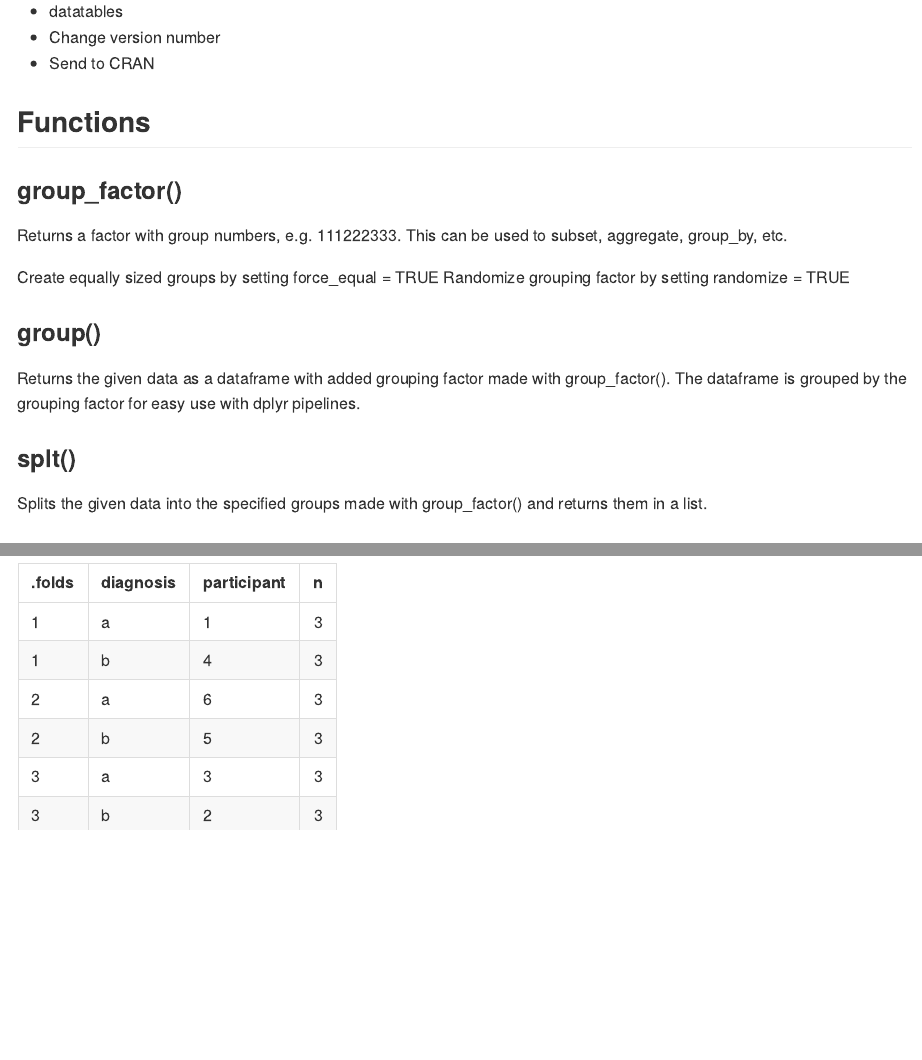
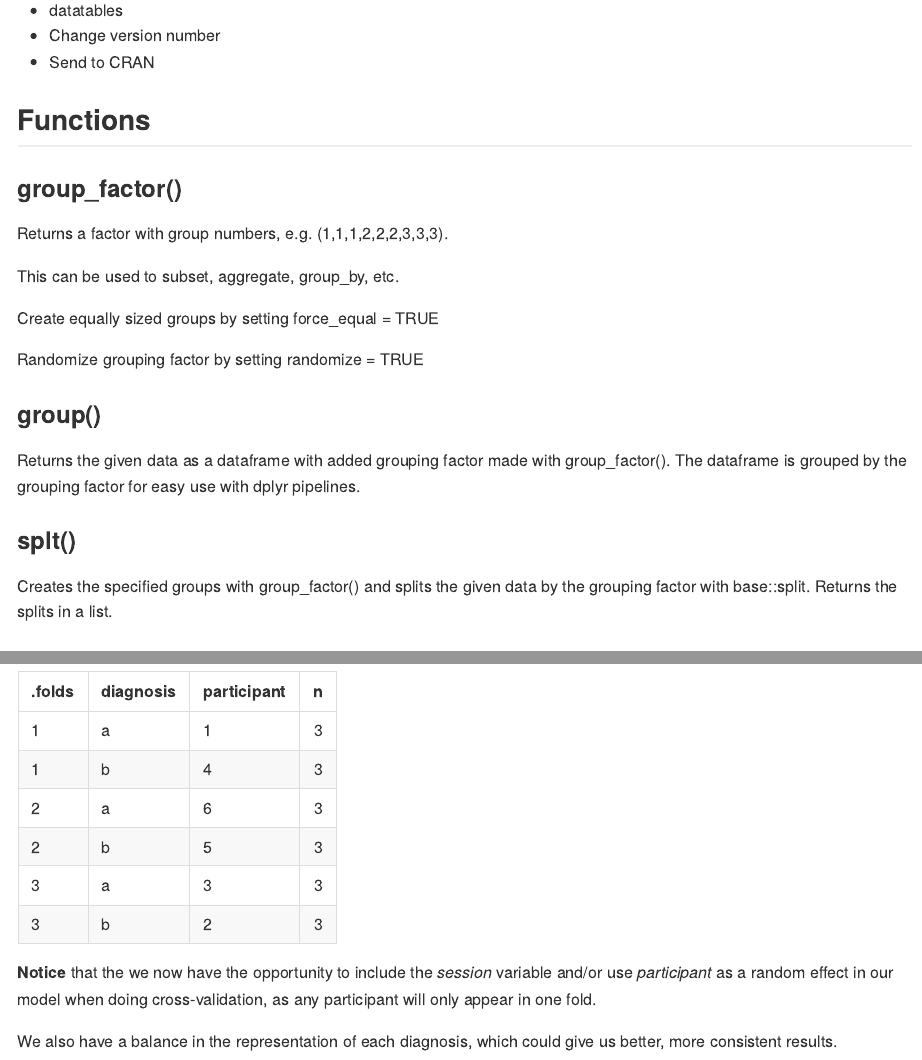
Before and after one commit to LudvigOlsen/groupdata2, an R Markdown document (README.Rmd): the page in a window 1100 px wide, from 670 px down before the commit and from 760 px down after it, so that both start at the same text, and a second part further down, joined at a grey line. The pictures show the output file README.md that the author committed with the source, drawn offline in the style of GitHub.

Commit message:
Added new lines and notice in the end.

````diff
--- a/README.Rmd
+++ b/README.Rmd
@@ -47,56 +49,65 @@ devtools::install_github("LudvigOlsen/groupdata2")
 
 ## Functions
 ### group_factor()
-Returns a factor with group numbers, e.g. 111222333.
+Returns a factor with group numbers, e.g. (1,1,1,2,2,2,3,3,3).
+
 This can be used to subset, aggregate, group_by, etc.
 
 Create equally sized groups by setting force_equal = TRUE
+
 Randomize grouping factor by setting randomize = TRUE
 
 ### group()
 Returns the given data as a dataframe with added grouping factor made with group_factor(). The dataframe is grouped by the grouping factor for easy use with dplyr pipelines.
 
 ### splt()
-Splits the given data into the specified groups made with group_factor() and returns them in a list.
+Creates the specified groups with group_factor() and splits the given data by the grouping factor with base::split. Returns the splits in a list.
 
 ### fold()
 Creates (optionally) balanced folds for use in cross-validation. Balance folds on one categorical variable and/or make sure that all datapoints sharing an ID is in the same fold.
 
 ## Methods
 There are currently 6 methods available. They can be divided into 3 categories.
+
 Examples of group sizes are based on a vector with 57 elements.
 
 ### Specify group size
 ##### Method: greedy
 Divides up the data greedily given a specified group size.
+
 E.g. group sizes: 10, 10, 10, 10, 10, 7
 
 ### Specify number of groups
 ##### Method: n_dist (Default)
 Divides the data into a specified number of groups and
 distributes excess data points across groups.
+
 E.g. group sizes: 11, 11, 12, 11, 12
 
 ##### Method: n_fill
 Divides the data into a specified number of groups and
 fills up groups with excess data points from the beginning.
+
 E.g. group sizes: 12, 12, 11, 11, 11
 
 ##### Method: n_last
 Divides the data into a specified number of groups.
 The algorithm finds the most equal group sizes possible,
 using all data points. Only the last group is able to differ in size.
+
 E.g. group sizes: 11, 11, 11, 11, 13
 
 ##### Method: n_rand
 Divides the data into a specified number of groups.
 Excess data points are placed randomly in groups (only 1 per group).
+
 E.g. group sizes: 12, 11, 11, 11, 12
 
 ### Specify step size
 ##### Method: staircase
 Uses step_size to divide up the data.
 Group size increases with 1 step for every group, until there is no more data.
+
 E.g. group sizes: 5, 10, 15, 20, 7
 
 
@@ -169,3 +180,7 @@ df_folded %>%
   kable()
 
 ```
+
+**Notice** that the we now have the opportunity to include the *session* variable and/or use *participant* as a random effect in our model when doing cross-validation, as any participant will only appear in one fold.
+
+We also have a balance in the representation of each diagnosis, which could give us better, more consistent results.
````
Also changed, not shown: README.md, README.Rmd (2 more changed lines).
